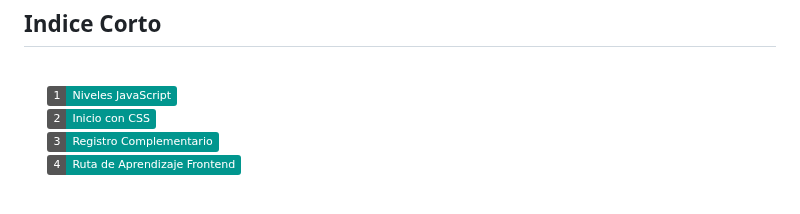
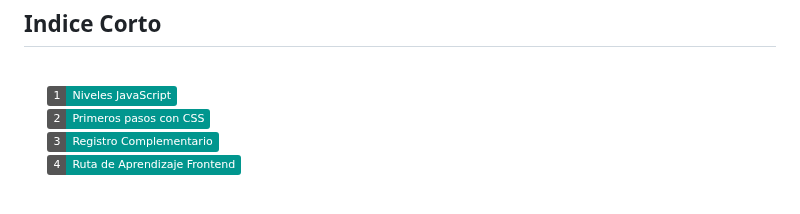
Before and after one commit to DragonFenixOwi/Resumen_FrontEnd_Inicial_2020, a Markdown page: README.md, the part around the change. Rendered like a GitHub page; badges without logos.

```diff
--- a/README.md
+++ b/README.md
@@ -12,7 +12,7 @@
         <td>&nbsp;&nbsp;&nbsp;&nbsp;&nbsp;&nbsp;<img alt="Static Badge" src="https://img.shields.io/badge/1-Niveles_JavaScript-%2301968E"></td>
       </tr></br>
       <br><tr>
-        <td>&nbsp;&nbsp;&nbsp;&nbsp;&nbsp;&nbsp;<img alt="Static Badge" src="https://img.shields.io/badge/2-Inicio_con_CSS-%2301968E"></td>
+        <td>&nbsp;&nbsp;&nbsp;&nbsp;&nbsp;&nbsp;<img alt="Static Badge" src="https://img.shields.io/badge/2-Primeros_pasos_con_CSS-%2301968E"></td>
       </tr></br>
       <br><tr>
         <td>&nbsp;&nbsp;&nbsp;&nbsp;&nbsp;&nbsp;<img alt="Static Badge" src="https://img.shields.io/badge/3_-Registro_Complementario-%2301968E"></td>
```
